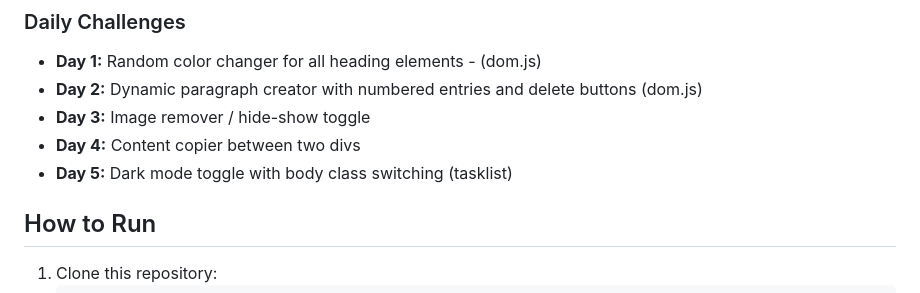
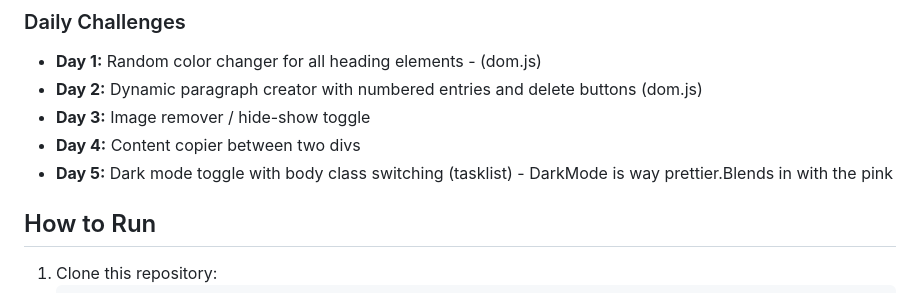
Before and after one commit to Connie-cloud-svg/iyf-s10-week-05-Connie-cloud-svg, a Markdown page: README.md, the part around the change. Drawn GitHub-style.

Commit message:
Update: enhance README with additional details on Day 5 dark mode toggle implementation

```diff
--- a/README.md
+++ b/README.md
@@ -41,7 +41,7 @@ This week focused on making web pages interactive using the Document Object Mode
 - **Day 2:** Dynamic paragraph creator with numbered entries and delete buttons (dom.js)
 - **Day 3:** Image remover / hide-show toggle
 - **Day 4:** Content copier between two divs
-- **Day 5:** Dark mode toggle with body class switching (tasklist)
+- **Day 5:** Dark mode toggle with body class switching (tasklist) - DarkMode is way prettier.Blends in   with the pink
 
 ## How to Run
 1. Clone this repository:
```
